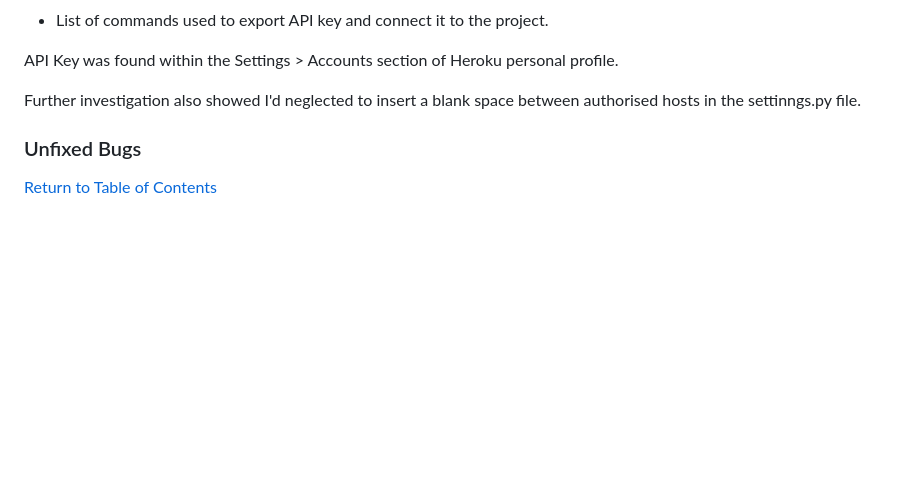
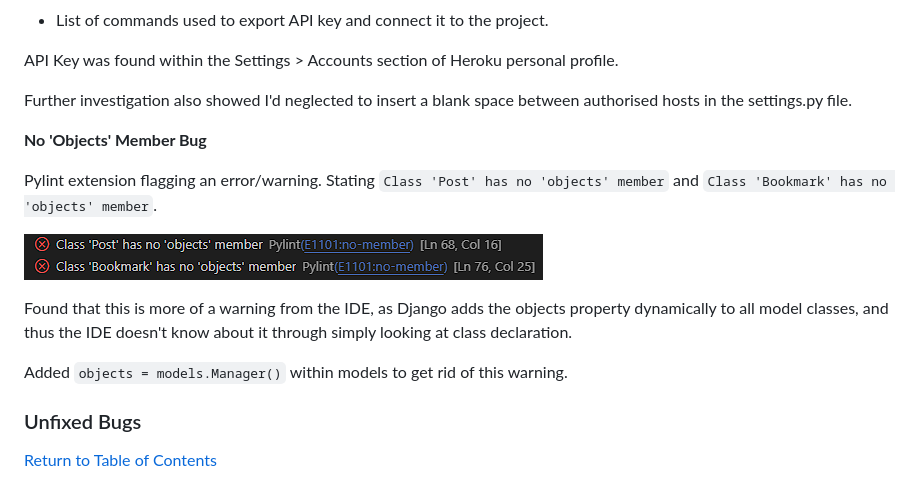
Before and after one commit to RobynSoar/dream-portal, a Markdown page: README.md, the part around the change. GitHub-like rendering; pictures changed too: documentation/no-objects-member.png (added); blank space fills up the shorter version.

Commit message:
"Add fixed bug"

```diff
--- a/README.md
+++ b/README.md
@@ -200,8 +200,17 @@ Searching for my app with `heroku logs --tail --app dream-portal-app" I was gree
 
 API Key was found within the Settings > Accounts section of Heroku personal profile.
 
-Further investigation also showed I'd neglected to insert a blank space between authorised hosts in the settinngs.py file.
+Further investigation also showed I'd neglected to insert a blank space between authorised hosts in the settings.py file.
 
+__No 'Objects' Member Bug__
+
+Pylint extension flagging an error/warning. Stating ``Class 'Post' has no 'objects' member`` and ``Class 'Bookmark' has no 'objects' member``.
+
+![No Objects Member Warnings](documentation/no-objects-member.png)
+
+Found that this is more of a warning from the IDE, as Django adds the objects property dynamically to all model classes, and thus the IDE doesn't know about it through simply looking at class declaration.
+
+Added ``objects = models.Manager()`` within models to get rid of this warning.
 
 ### Unfixed Bugs
 
```
